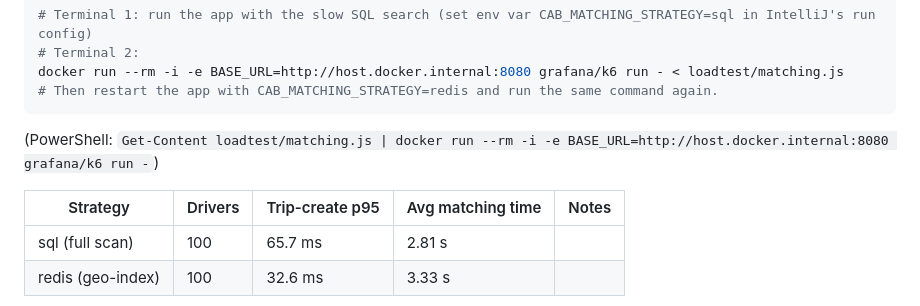
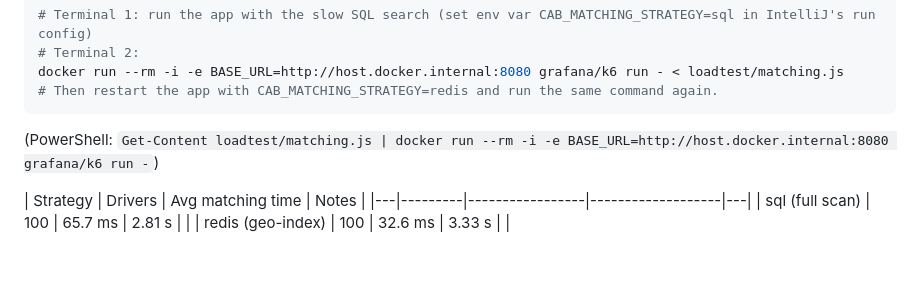
Before and after one commit to nova1128/cabgo-ride-hailing-backend, a Markdown page: README.md, the part around the change. GitHub-like rendering; blank space fills up the shorter version.

````diff
--- a/README.md
+++ b/README.md
@@ -115,7 +115,7 @@ docker run --rm -i -e BASE_URL=http://host.docker.internal:8080 grafana/k6 run -
 ```
 (PowerShell: `Get-Content loadtest/matching.js | docker run --rm -i -e BASE_URL=http://host.docker.internal:8080 grafana/k6 run -`)
 
-| Strategy | Drivers | Trip-create p95 | Avg matching time | Notes |
+| Strategy | Drivers | Avg matching time | Notes |
 |---|---------|-----------------|-------------------|---|
 | sql (full scan) | 100     | 65.7 ms         | 2.81 s            | |
 | redis (geo-index) | 100     | 32.6 ms         | 3.33 s            | |
````
